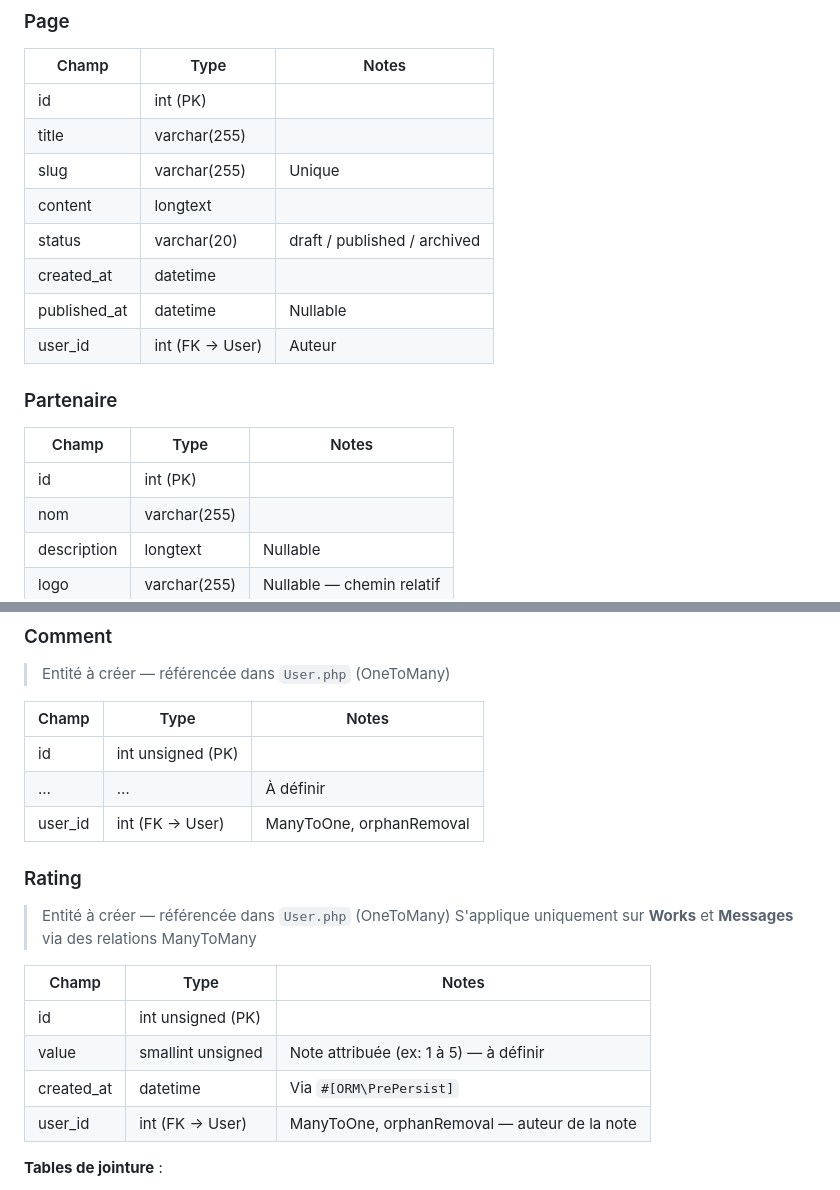
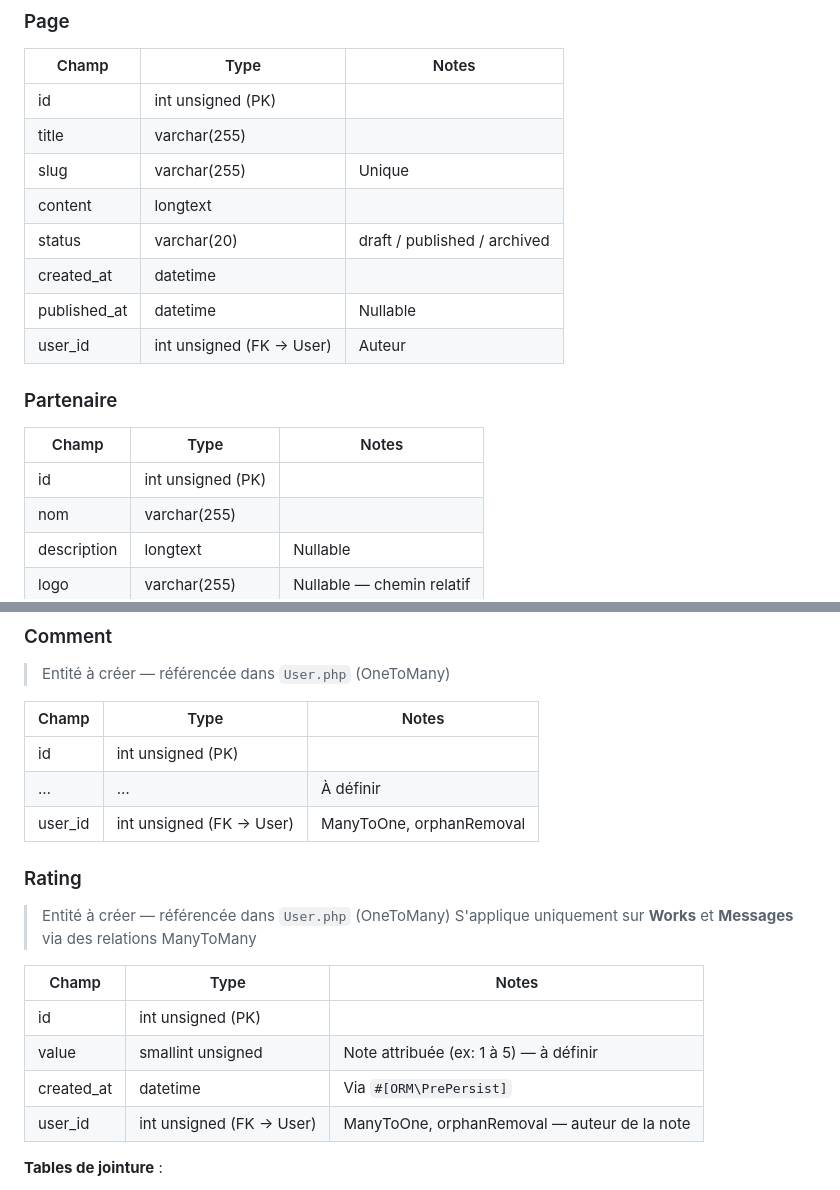
Before and after one commit to mikhawa/pre2026.cf2m.be, a Markdown page: docs/architecture/database-schema.md, 2 parts joined by grey strips. Drawn GitHub-style.

```diff
--- a/docs/architecture/database-schema.md
+++ b/docs/architecture/database-schema.md
@@ -88,19 +88,19 @@ MariaDB 11.4 — encodage `utf8mb4` — collation `utf8mb4_unicode_ci`
 ### Page
 | Champ | Type | Notes |
 |-------|------|-------|
-| id | int (PK) | |
+| id | int unsigned (PK) | |
 | title | varchar(255) | |
 | slug | varchar(255) | Unique |
 | content | longtext | |
 | status | varchar(20) | draft / published / archived |
 | created_at | datetime | |
 | published_at | datetime | Nullable |
-| user_id | int (FK → User) | Auteur |
+| user_id | int unsigned (FK → User) | Auteur |
 
 ### Partenaire
 | Champ | Type | Notes |
 |-------|------|-------|
-| id | int (PK) | |
+| id | int unsigned (PK) | |
 | nom | varchar(255) | |
 | description | longtext | Nullable |
 | logo | varchar(255) | Nullable — chemin relatif |
@@ -114,7 +114,7 @@ MariaDB 11.4 — encodage `utf8mb4` — collation `utf8mb4_unicode_ci`
 |-------|------|-------|
 | id | int unsigned (PK) | |
 | … | … | À définir |
-| user_id | int (FK → User) | ManyToOne, orphanRemoval |
+| user_id | int unsigned (FK → User) | ManyToOne, orphanRemoval |
 
 ### Rating
 > Entité à créer — référencée dans `User.php` (OneToMany)
@@ -125,7 +125,7 @@ MariaDB 11.4 — encodage `utf8mb4` — collation `utf8mb4_unicode_ci`
 | id | int unsigned (PK) | |
 | value | smallint unsigned | Note attribuée (ex: 1 à 5) — à définir |
 | created_at | datetime | Via `#[ORM\PrePersist]` |
-| user_id | int (FK → User) | ManyToOne, orphanRemoval — auteur de la note |
+| user_id | int unsigned (FK → User) | ManyToOne, orphanRemoval — auteur de la note |
 
 **Tables de jointure** :
 - `rating_works` (ManyToMany entre Rating et Works)
```
Also changed, not shown: other parts of docs/architecture/database-schema.md (+10 -10 lines), .claude/MEMORY.md (+1 -1 lines), documentations-dev/014-2026-03-03_16-00_Uniformisation-int-unsigned-database-schema.md (added, +21 -0 lines).
